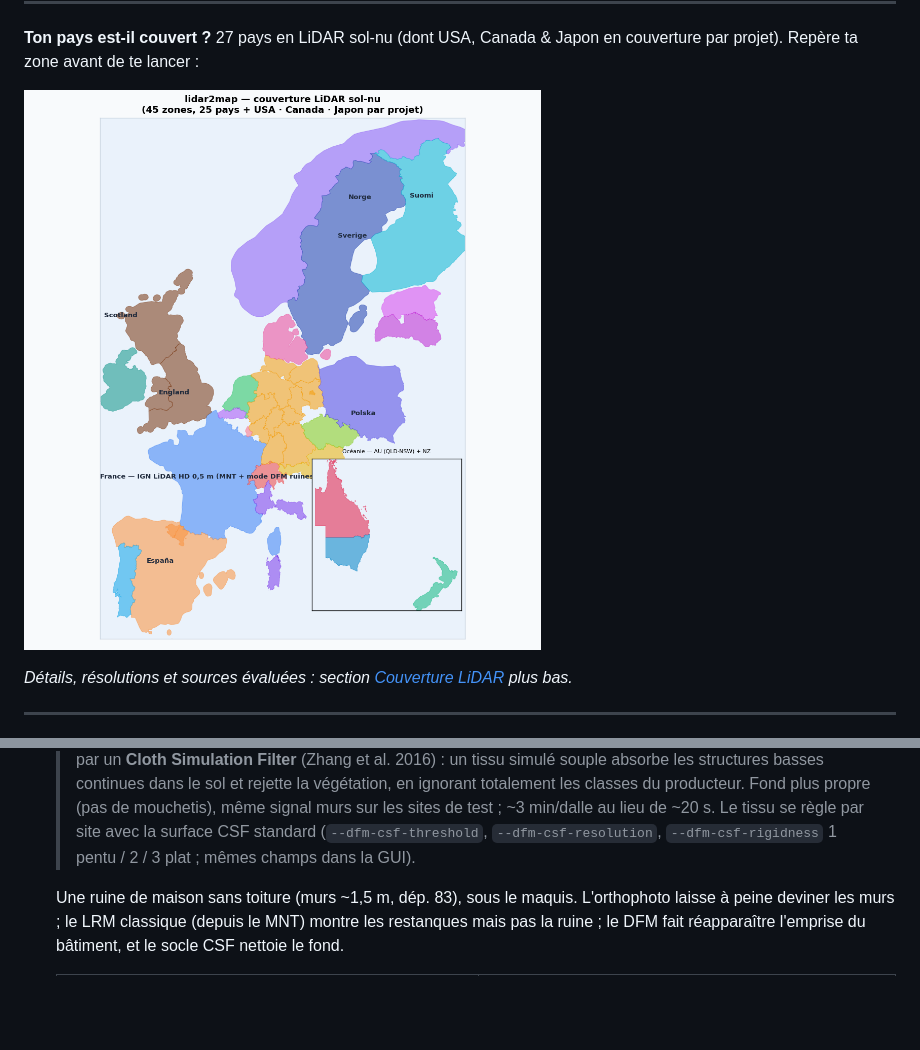
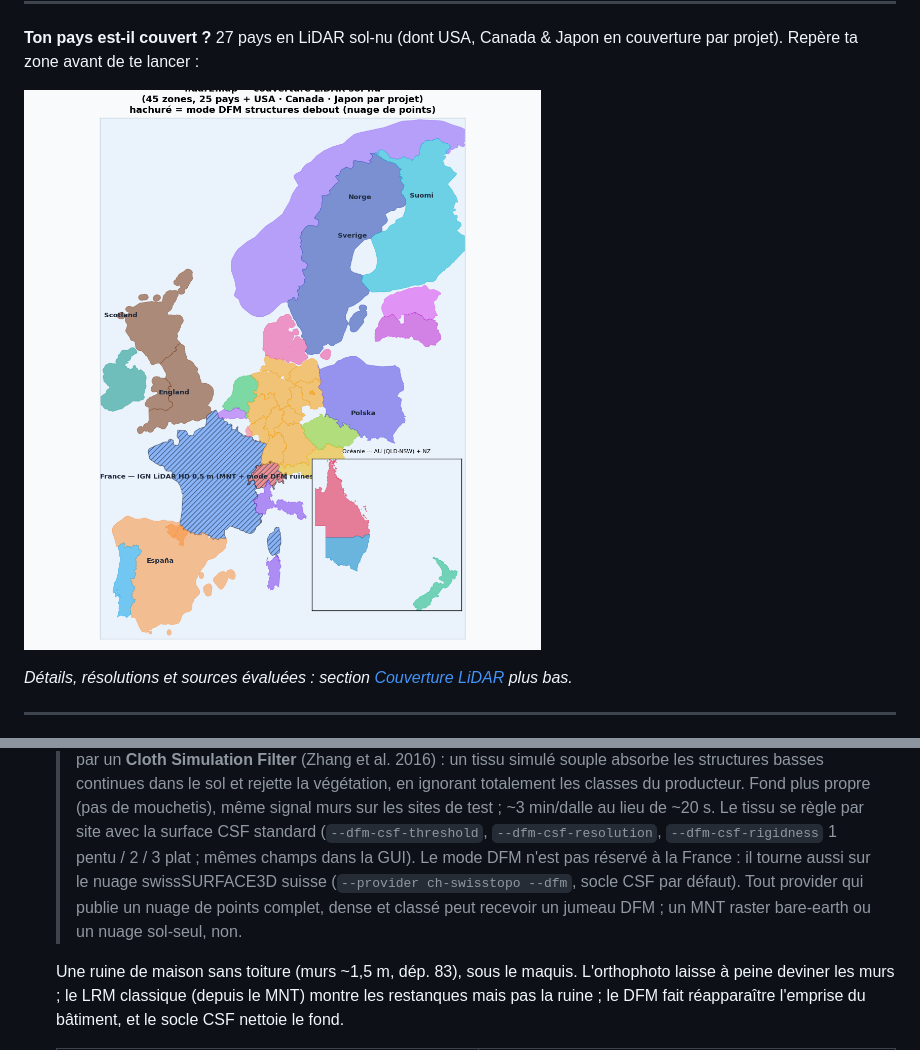
Before and after one commit to nico579/lidar2map, a Markdown page: README.fr.md, 2 parts joined by grey strips. Drawn GitHub-style; pictures changed too: coverage.fr.png; blank space fills up the shorter version.

```diff
--- a/README.fr.md
+++ b/README.fr.md
@@ -110,6 +110,11 @@ L'outil n'est **pas** destiné à la détection métallique. Le code respecte st
   > avec la surface CSF standard (`--dfm-csf-threshold`,
   > `--dfm-csf-resolution`, `--dfm-csf-rigidness` 1 pentu / 2 / 3 plat ;
   > mêmes champs dans la GUI).
+  > Le mode DFM n'est pas réservé à la France : il tourne aussi sur le nuage
+  > swissSURFACE3D suisse (`--provider ch-swisstopo --dfm`, socle CSF par
+  > défaut). Tout provider qui publie un nuage de points complet, dense et
+  > classé peut recevoir un jumeau DFM ; un MNT raster bare-earth ou un nuage
+  > sol-seul, non.
 
   Une ruine de maison sans toiture (murs ~1,5 m, dép. 83), sous le maquis.
   L'orthophoto laisse à peine deviner les murs ; le LRM classique (depuis le
```
Also changed, not shown: other parts of README.fr.md (+1 -0 lines), README.md (+5 -0 lines), docs/lidar_providers_roadmap.md (+19 -2 lines), coverage.png, 7 other files.
